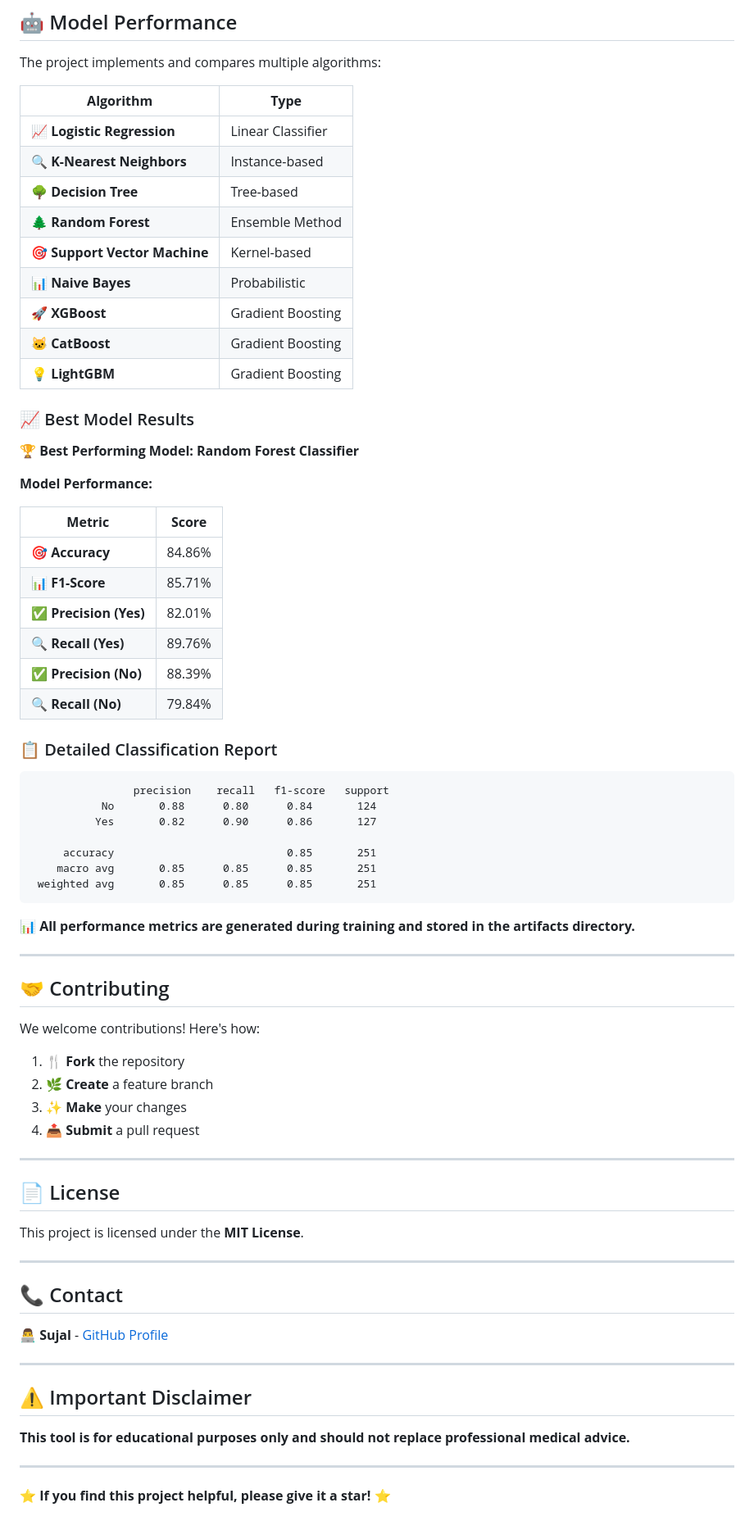
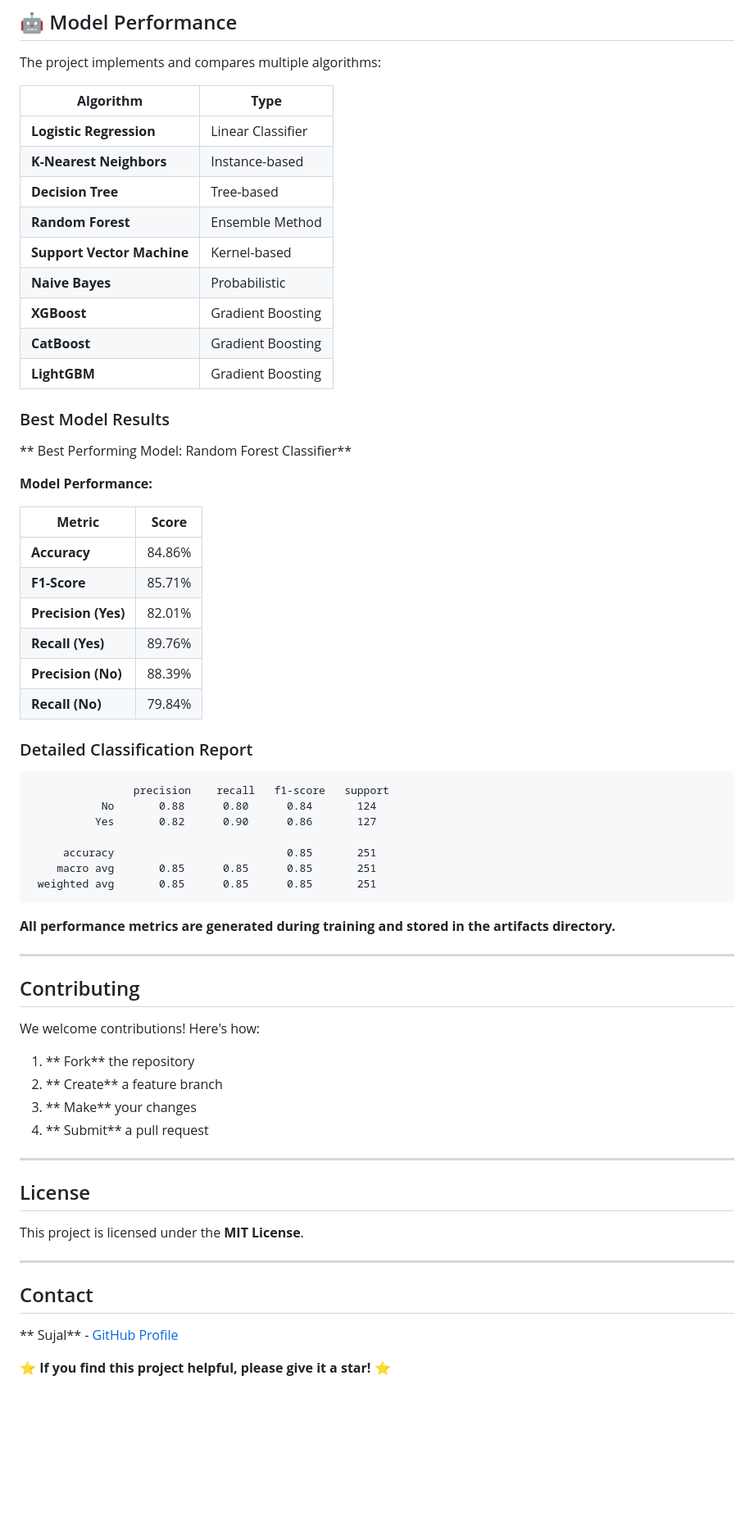
Before and after one commit to Sujal1035-tech/End-To-End-Mental-Health-Prediction, a Markdown page: README.md, the part around one of its changes. Shown at 82% size. Rendered like a GitHub page; blank space fills up the shorter version.

````diff
--- a/README.md
+++ b/README.md
@@ -119,32 +102,32 @@ The project implements and compares multiple algorithms:
 
 | **Algorithm** | **Type** |
 |---------------|----------|
-| 📈 **Logistic Regression** | Linear Classifier |
-| 🔍 **K-Nearest Neighbors** | Instance-based |
-| 🌳 **Decision Tree** | Tree-based |
-| 🌲 **Random Forest** | Ensemble Method |
-| 🎯 **Support Vector Machine** | Kernel-based |
-| 📊 **Naive Bayes** | Probabilistic |
-| 🚀 **XGBoost** | Gradient Boosting |
-| 🐱 **CatBoost** | Gradient Boosting |
-| 💡 **LightGBM** | Gradient Boosting |
+|  **Logistic Regression** | Linear Classifier |
+|  **K-Nearest Neighbors** | Instance-based |
+|  **Decision Tree** | Tree-based |
+|  **Random Forest** | Ensemble Method |
+|  **Support Vector Machine** | Kernel-based |
+|  **Naive Bayes** | Probabilistic |
+|  **XGBoost** | Gradient Boosting |
+|  **CatBoost** | Gradient Boosting |
+|  **LightGBM** | Gradient Boosting |
 
-### 📈 Best Model Results
+###  Best Model Results
 
-**🏆 Best Performing Model: Random Forest Classifier**
+** Best Performing Model: Random Forest Classifier**
 
 **Model Performance:**
 
 | **Metric** | **Score** |
 |------------|-----------|
-| 🎯 **Accuracy** | 84.86% |
-| 📊 **F1-Score** | 85.71% |
-| ✅ **Precision (Yes)** | 82.01% |
-| 🔍 **Recall (Yes)** | 89.76% |
-| ✅ **Precision (No)** | 88.39% |
-| 🔍 **Recall (No)** | 79.84% |
+|  **Accuracy** | 84.86% |
+|  **F1-Score** | 85.71% |
+|  **Precision (Yes)** | 82.01% |
+|  **Recall (Yes)** | 89.76% |
+|  **Precision (No)** | 88.39% |
+|  **Recall (No)** | 79.84% |
 
-### 📋 Detailed Classification Report
+###  Detailed Classification Report
 
 ```
                 precision    recall   f1-score   support
@@ -156,37 +139,30 @@ The project implements and compares multiple algorithms:
  weighted avg       0.85      0.85      0.85       251
 ```
 
-📊 **All performance metrics are generated during training and stored in the artifacts directory.**
+ **All performance metrics are generated during training and stored in the artifacts directory.**
 
 ---
 
-## 🤝 Contributing
+##  Contributing
 
 We welcome contributions! Here's how:
 
-1. **🍴 Fork** the repository
-2. **🌿 Create** a feature branch
-3. **✨ Make** your changes
-4. **📤 Submit** a pull request
+1. ** Fork** the repository
+2. ** Create** a feature branch
+3. ** Make** your changes
+4. ** Submit** a pull request
 
 ---
 
-## 📄 License
+##  License
 
 This project is licensed under the **MIT License**.
 
 ---
 
-## 📞 Contact
+##  Contact
 
-**👨‍💻 Sujal** - [GitHub Profile](https://github.com/Sujal1035-tech)
+** Sujal** - [GitHub Profile](https://github.com/Sujal1035-tech)
 
----
-
-## ⚠️ Important Disclaimer
-
-**This tool is for educational purposes only and should not replace professional medical advice.**
-
----
 
 ⭐ **If you find this project helpful, please give it a star!** ⭐
````
Also changed, not shown: other parts of README.md (+27 -44 lines).
